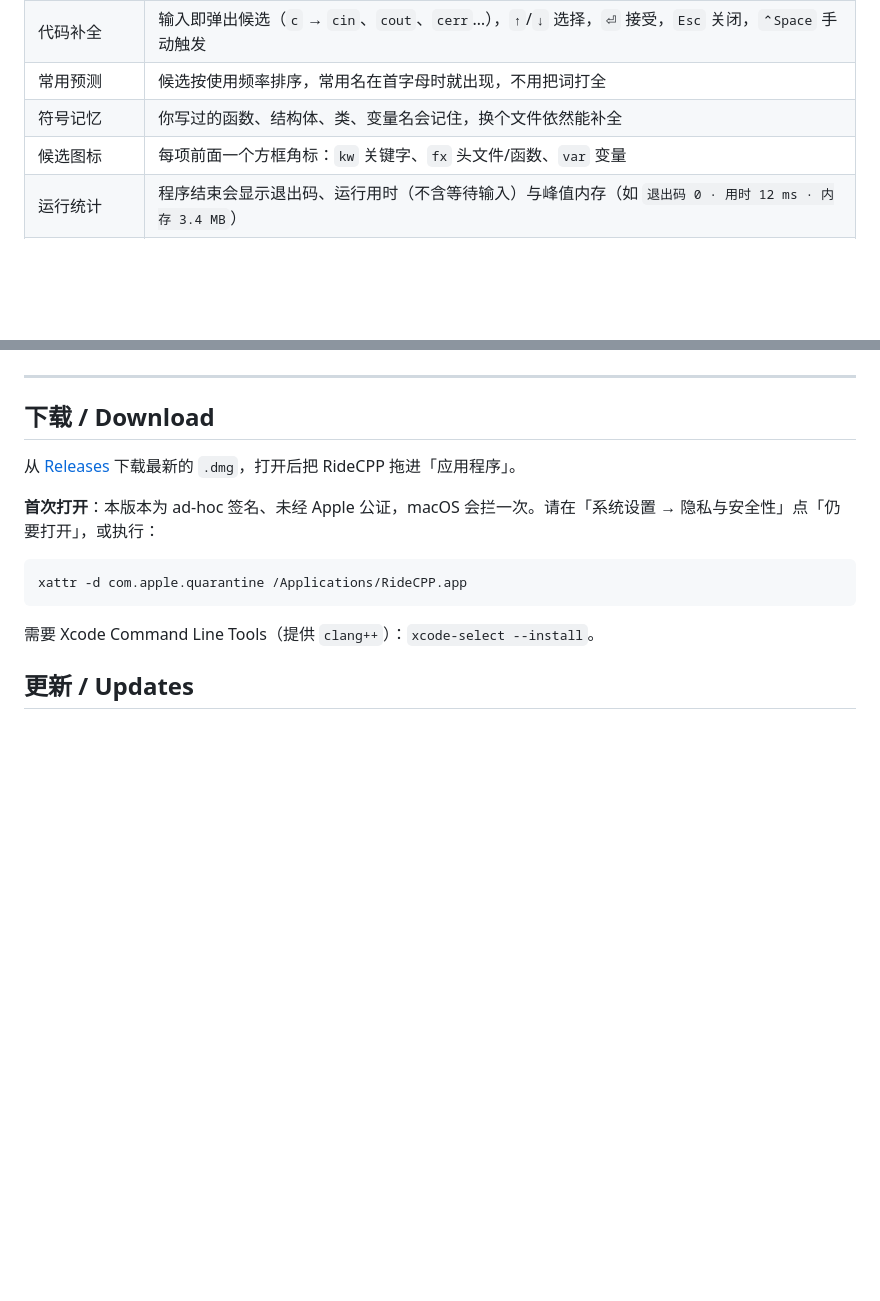
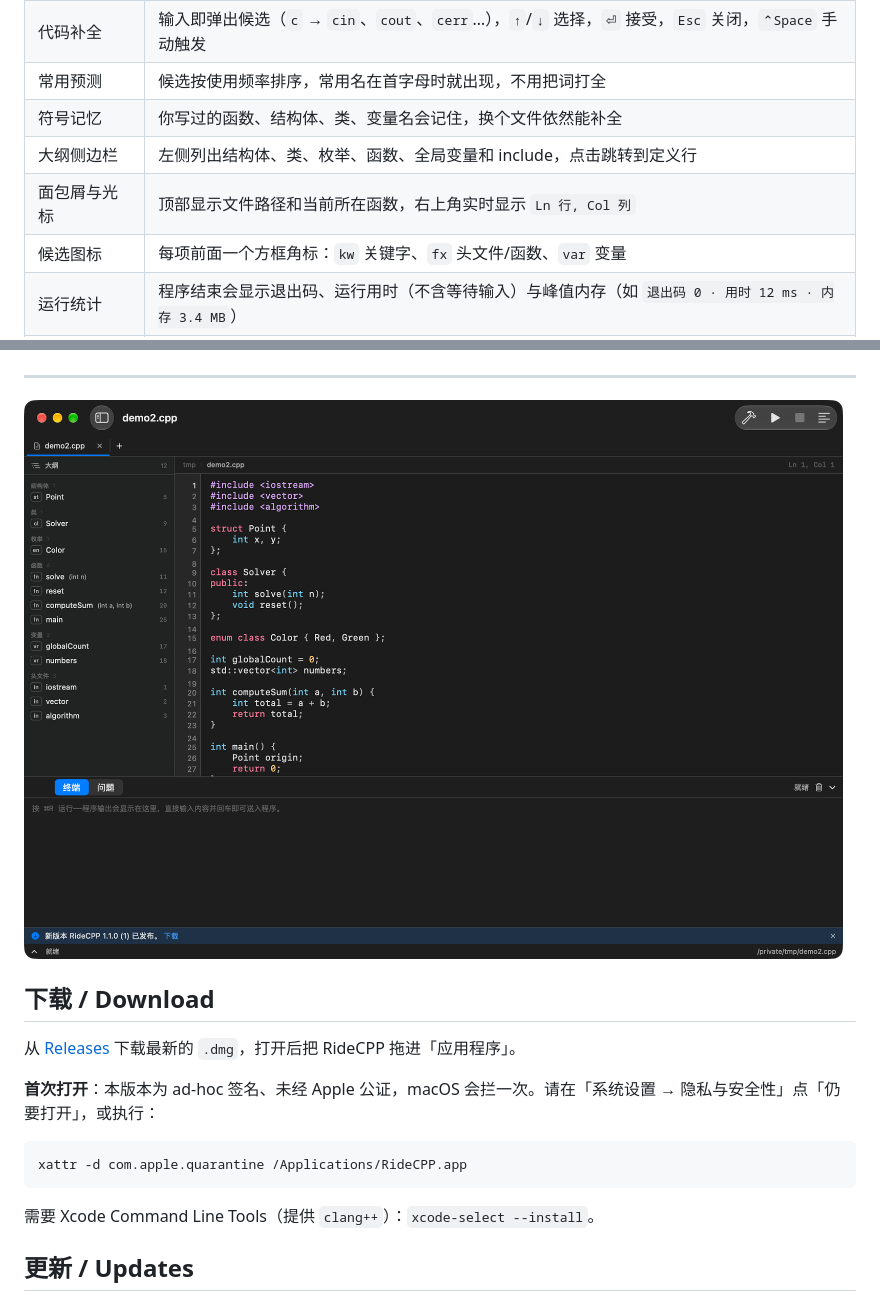
Before and after one commit to JiangWanZhengChouYv/RideCPP, a Markdown page: README.md, 2 parts joined by grey strips. Rendered like a GitHub page; pictures changed too: Resources/Docs/ide-sidebar.png (added); blank space fills up the shorter version.

```diff
--- a/README.md
+++ b/README.md
@@ -22,6 +22,8 @@ A lightweight native macOS C++ IDE: **SwiftUI** for the interface, **AppKit `NST
 | 代码补全 | 输入即弹出候选（`c` → `cin`、`cout`、`cerr`…），`↑`/`↓` 选择，`⏎` 接受，`Esc` 关闭，`⌃Space` 手动触发 |
 | 常用预测 | 候选按使用频率排序，常用名在首字母时就出现，不用把词打全 |
 | 符号记忆 | 你写过的函数、结构体、类、变量名会记住，换个文件依然能补全 |
+| 大纲侧边栏 | 左侧列出结构体、类、枚举、函数、全局变量和 include，点击跳转到定义行 |
+| 面包屑与光标 | 顶部显示文件路径和当前所在函数，右上角实时显示 `Ln 行, Col 列` |
 | 候选图标 | 每项前面一个方框角标：`kw` 关键字、`fx` 头文件/函数、`var` 变量 |
 | 运行统计 | 程序结束会显示退出码、运行用时（不含等待输入）与峰值内存（如 `退出码 0 · 用时 12 ms · 内存 3.4 MB`） |
 | 交互式运行 | 程序跑在伪终端里：提示语随打印即时出现，运行中可随时输入（也可先排队、运行时自动送入） |
@@ -45,6 +47,8 @@ A lightweight native macOS C++ IDE: **SwiftUI** for the interface, **AppKit `NST
 ![编辑器（深色）](Resources/Docs/editor-dark.png)
 
 ---
+
+![大纲侧边栏](Resources/Docs/ide-sidebar.png)
 
 ## 下载 / Download
 
```
Also changed, not shown: 13 other files.
